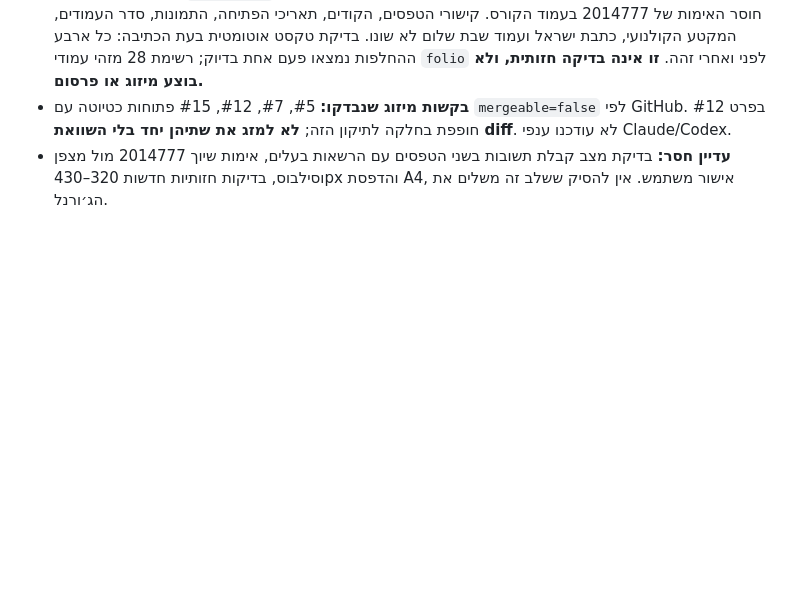
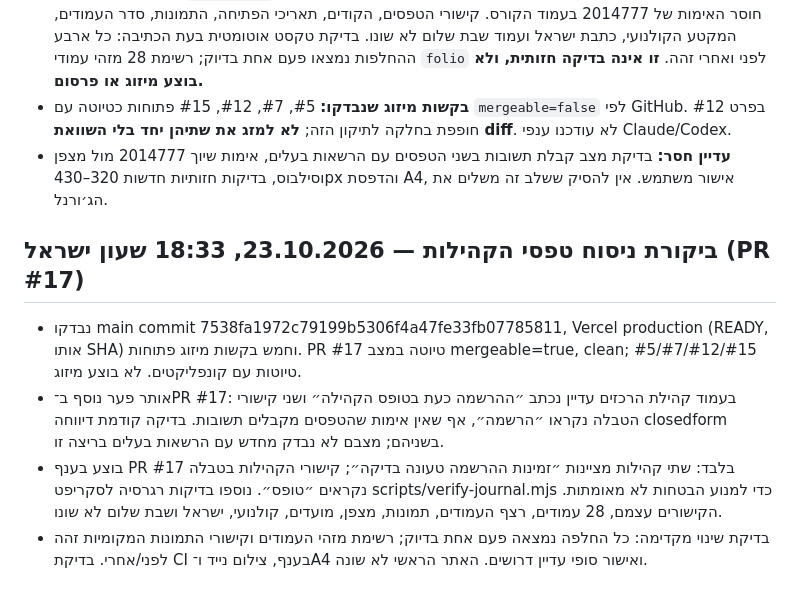
Before and after one commit to yanivmizrachiy/Slkum8, a Markdown page: SOURCE_OF_TRUTH.md, the part around the change. Rendered like a GitHub page; blank space fills up the shorter version.

Commit message:
docs(journal): record form wording guard and PR review

```diff
--- a/SOURCE_OF_TRUTH.md
+++ b/SOURCE_OF_TRUTH.md
@@ -620,3 +620,10 @@
 - **תיקון קוד שבוצע בענף `audit/journal8-registration-claims-current-main-20261023` בלבד:** ארבע החלפות ממוקדות ב־`index.html`: הסרת שתי הבטחות ההרשמה הפתוחה, הסתייגות בטבלת הקהילות, והבהרת חוסר האימות של 2014777 בעמוד הקורס. קישורי הטפסים, הקודים, תאריכי הפתיחה, התמונות, סדר העמודים, המקטע הקולנועי, כתבת ישראל ועמוד שבת שלום לא שונו. בדיקת טקסט אוטומטית בעת הכתיבה: כל ארבע ההחלפות נמצאו פעם אחת בדיוק; רשימת 28 מזהי עמודי `folio` לפני ואחרי זהה. **זו אינה בדיקה חזותית, ולא בוצע מיזוג או פרסום.**
 - **בקשות מיזוג שנבדקו:** #5, #7, #12, #15 פתוחות כטיוטה עם `mergeable=false` לפי GitHub. בפרט #12 חופפת בחלקה לתיקון הזה; **לא למזג את שתיהן יחד בלי השוואת diff**. לא עודכנו ענפי Claude/Codex.
 - **עדיין חסר:** בדיקת מצב קבלת תשובות בשני הטפסים עם הרשאות בעלים, אימות שיוך 2014777 מול מצפן וסילבוס, בדיקות חזותיות חדשות 320–430px והדפסת A4, אישור משתמש. אין להסיק ששלב זה משלים את הג׳ורנל.
+
+
+## ביקורת ניסוח טפסי הקהילות — 23.10.2026, 18:33 שעון ישראל (PR #17)
+- נבדקו main commit 7538fa1972c79199b5306f4a47fe33fb07785811, Vercel production (READY, אותו SHA) וחמש בקשות מיזוג פתוחות. PR #17 טיוטה במצב mergeable=true, clean; #5/#7/#12/#15 טיוטות עם קונפליקטים. לא בוצע מיזוג.
+- אותר פער נוסף ב־PR #17: בעמוד קהילת הרכזים עדיין נכתב ״ההרשמה כעת בטופס הקהילה״ ושני קישורי הטבלה נקראו ״הרשמה״, אף שאין אימות שהטפסים מקבלים תשובות. בדיקה קודמת דיווחה closedform בשניהם; מצבם לא נבדק מחדש עם הרשאות בעלים בריצה זו.
+- בוצע בענף PR #17 בלבד: שתי קהילות מציינות ״זמינות ההרשמה טעונה בדיקה״; קישורי הקהילות בטבלה נקראים ״טופס״. נוספו בדיקות רגרסיה לסקריפט scripts/verify-journal.mjs כדי למנוע הבטחות לא מאומתות. הקישורים עצמם, 28 עמודים, רצף העמודים, תמונות, מצפן, מועדים, קולנועי, ישראל ושבת שלום לא שונו.
+- בדיקת שינוי מקדימה: כל החלפה נמצאה פעם אחת בדיוק; רשימת מזהי העמודים וקישורי התמונות המקומיות זהה לפני/אחרי. בדיקת CI בענף, צילום נייד ו־A4 ואישור סופי עדיין דרושים. האתר הראשי לא שונה.
```
